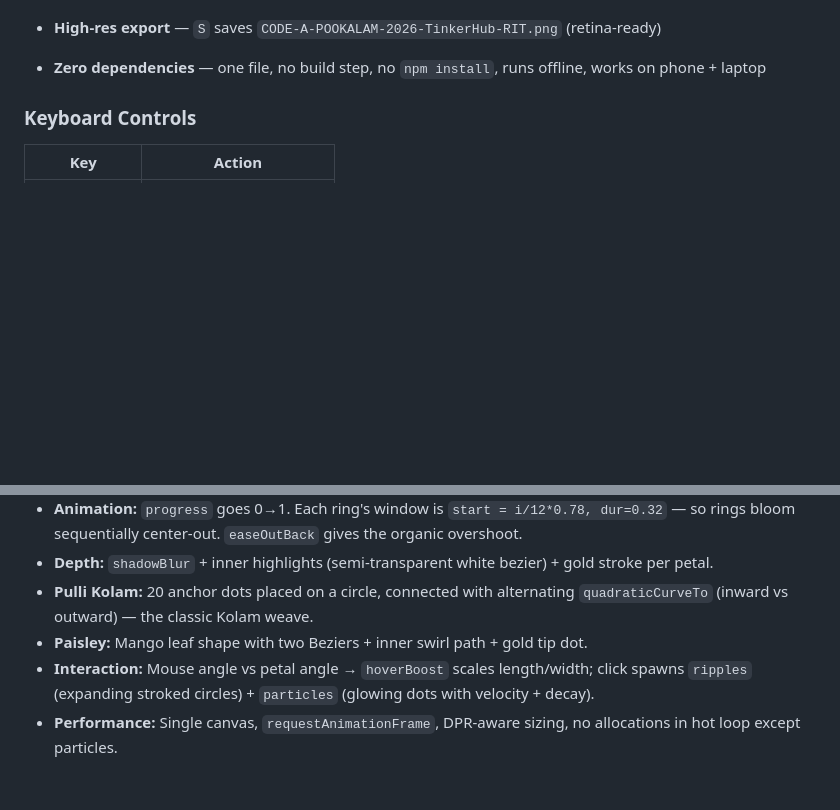
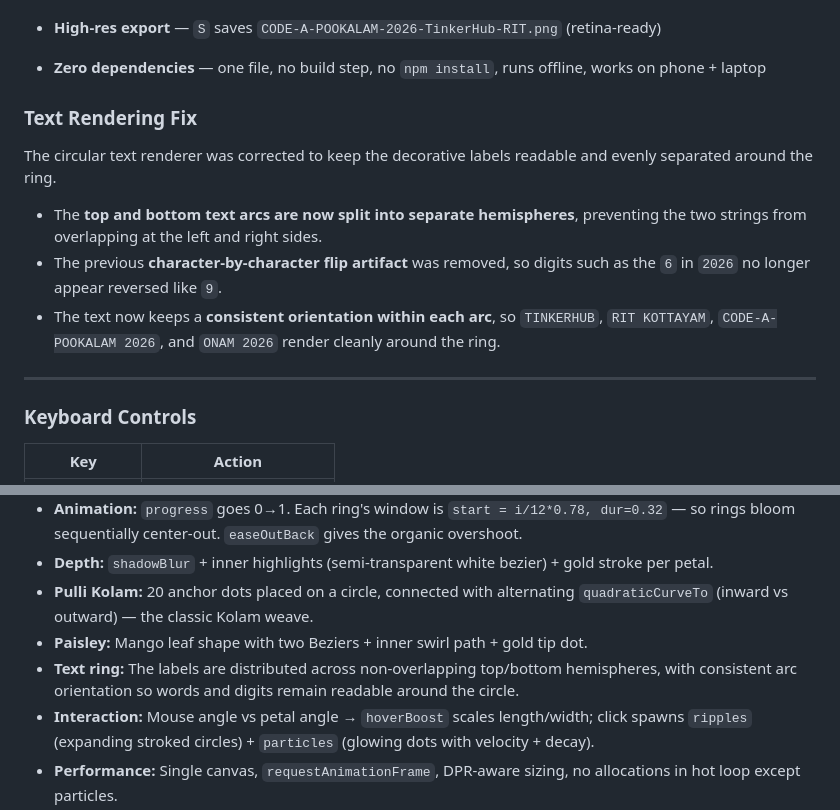
Before and after one commit to ansonboby/Code-A-Pookalam, a Markdown page: README.md, 2 parts joined by grey strips. GitHub-like rendering; blank space fills up the shorter version.

Commit message:
docs: document circular text rendering fix

```diff
--- a/README.md
+++ b/README.md
@@ -67,6 +67,16 @@ Every petal is a **cubic Bezier curve**, every gradient is computed with polar m
 - **High-res export** — `S` saves `CODE-A-POOKALAM-2026-TinkerHub-RIT.png` (retina-ready)
 
 - **Zero dependencies** — one file, no build step, no `npm install`, runs offline, works on phone + laptop
+
+### Text Rendering Fix
+
+The circular text renderer was corrected to keep the decorative labels readable and evenly separated around the ring.
+
+- The **top and bottom text arcs are now split into separate hemispheres**, preventing the two strings from overlapping at the left and right sides.
+- The previous **character-by-character flip artifact** was removed, so digits such as the `6` in `2026` no longer appear reversed like `9`.
+- The text now keeps a **consistent orientation within each arc**, so `TINKERHUB`, `RIT KOTTAYAM`, `CODE-A-POOKALAM 2026`, and `ONAM 2026` render cleanly around the ring.
+
+---
 
 ### Keyboard Controls
 
@@ -138,6 +148,7 @@ CODE-A-POOKALAM-2026/
 - **Depth:** `shadowBlur` + inner highlights (semi-transparent white bezier) + gold stroke per petal.
 - **Pulli Kolam:** 20 anchor dots placed on a circle, connected with alternating `quadraticCurveTo` (inward vs outward) — the classic Kolam weave.
 - **Paisley:** Mango leaf shape with two Beziers + inner swirl path + gold tip dot.
+- **Text ring:** The labels are distributed across non-overlapping top/bottom hemispheres, with consistent arc orientation so words and digits remain readable around the circle.
 - **Interaction:** Mouse angle vs petal angle → `hoverBoost` scales length/width; click spawns `ripples` (expanding stroked circles) + `particles` (glowing dots with velocity + decay).
 - **Performance:** Single canvas, `requestAnimationFrame`, DPR-aware sizing, no allocations in hot loop except particles.
 
```
